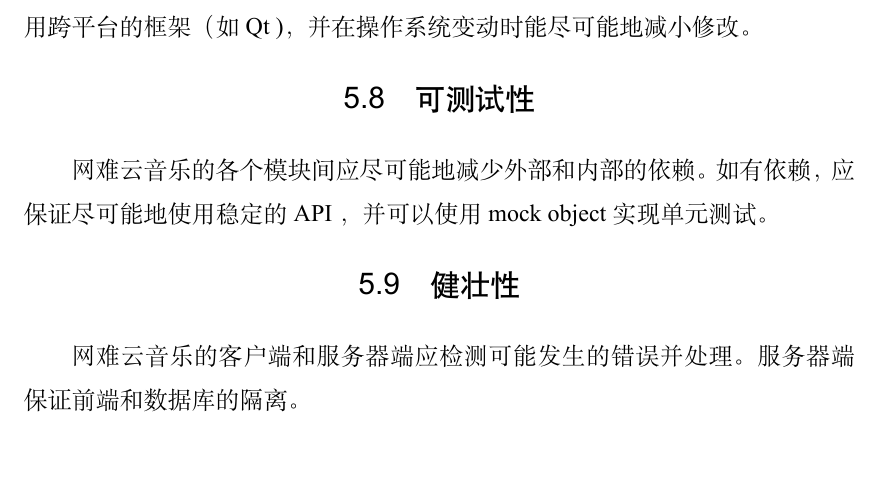
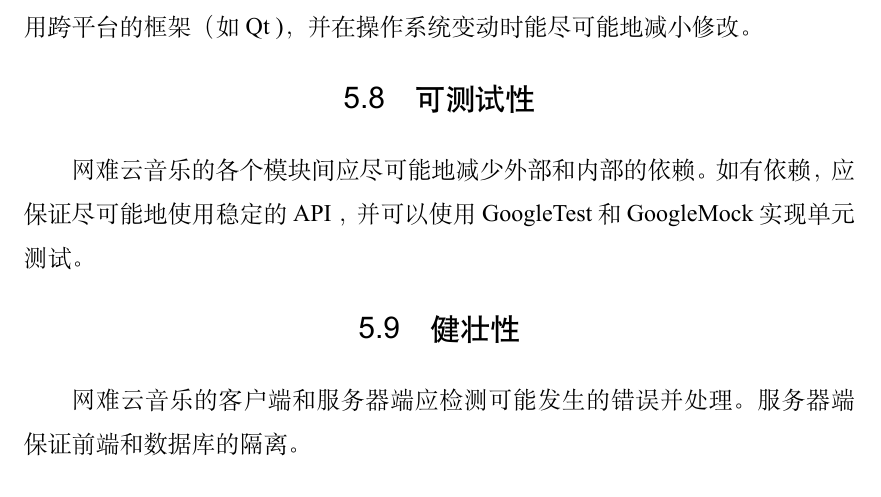
Before and after one commit to mark14wu/SE-2019-CloudMusic, a LaTeX thesis (需求分析/main.tex, which reads 需求分析/chapters/quality_characteristics.tex): part of page 57 of 64, cut so that both start at the same text, the shorter picture padded with empty space. Compiled offline with XeLaTeX.

Commit message:
unit test

```diff
--- a/需求分析/chapters/quality_characteristics.tex
+++ b/需求分析/chapters/quality_characteristics.tex
@@ -23,7 +23,7 @@
 \proname 的网页客户端代码使用标准的 HTML5 和 Javascript  ；使用响应性网页设计使得在任意分辨率和任意支持 HTML5 的浏览器上都能正常显示。使用跨平台的框架（如 Qt )，并在操作系统变动时能尽可能地减小修改。
 
 \section {可测试性}
-\proname 的各个模块间应尽可能地减少外部和内部的依赖。如有依赖，应保证尽可能地使用稳定的 API ，并可以使用 mock object 实现单元测试。
+\proname 的各个模块间应尽可能地减少外部和内部的依赖。如有依赖，应保证尽可能地使用稳定的 API ，并可以使用 GoogleTest 和 GoogleMock 实现单元测试。
 
 \section {健壮性}
 \proname 的客户端和服务器端应检测可能发生的错误并处理。服务器端保证前端和数据库的隔离。
```
